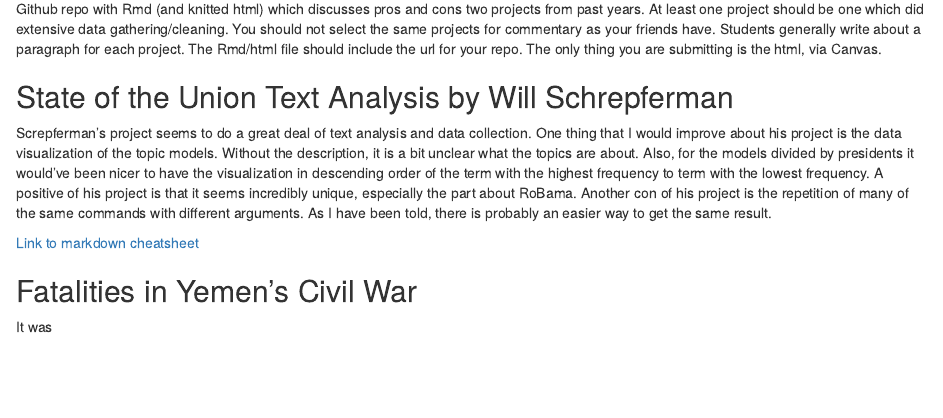
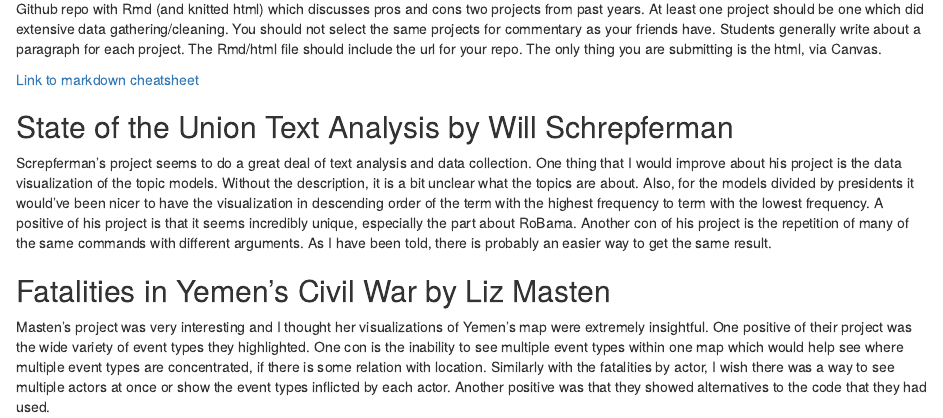
Before and after one commit to aishaabdelhamid/milestone_2, an R Markdown document (milestone_2.Rmd): the page in a window 1100 px wide, from 130 px down. Rendered offline with R 4.5, knitr and Pandoc, with nearby package versions.

Commit message:
rmd and html

```diff
--- a/milestone_2.Rmd
+++ b/milestone_2.Rmd
@@ -5,6 +5,8 @@ date: "9/25/2020"
 output: html_document
 ---
 Github repo with Rmd (and knitted html) which discusses pros and cons two projects from past years. At least one project should be one which did extensive data gathering/cleaning. You should not select the same projects for commentary as your friends have. Students generally write about a paragraph for each project. The Rmd/html file should include the url for your repo. The only thing you are submitting is the html, via Canvas.
+
+[Link to markdown cheatsheet](https://github.com/aishaabdelhamid/milestone_2)
 
 ## State of the Union Text Analysis by Will Schrepferman
 
@@ -19,8 +21,13 @@ RoBama. Another con of his project is the repetition of many of the same
 commands with different arguments. As I have been told, there is probably an
 easier way to get the same result.
 
-[Link to markdown cheatsheet](https://github.com/willschrepf/state_of_the_union_data)
+## Fatalities in Yemen's Civil War by Liz Masten
 
-## Fatalities in Yemen's Civil War
-
-It was
+Masten's project was very interesting and I thought her visualizations of
+Yemen's map were extremely insightful. One positive of their project was the
+wide variety of event types they highlighted. One con is the inability to see
+multiple event types within one map which would help see where multiple event
+types are concentrated, if there is some relation with location. Similarly with
+the fatalities by actor, I wish there was a way to see multiple actors at once
+or show the event types inflicted by each actor. Another positive was that
+they showed alternatives to the code that they had used.
```
Also changed, not shown: milestone_2.html (added).
